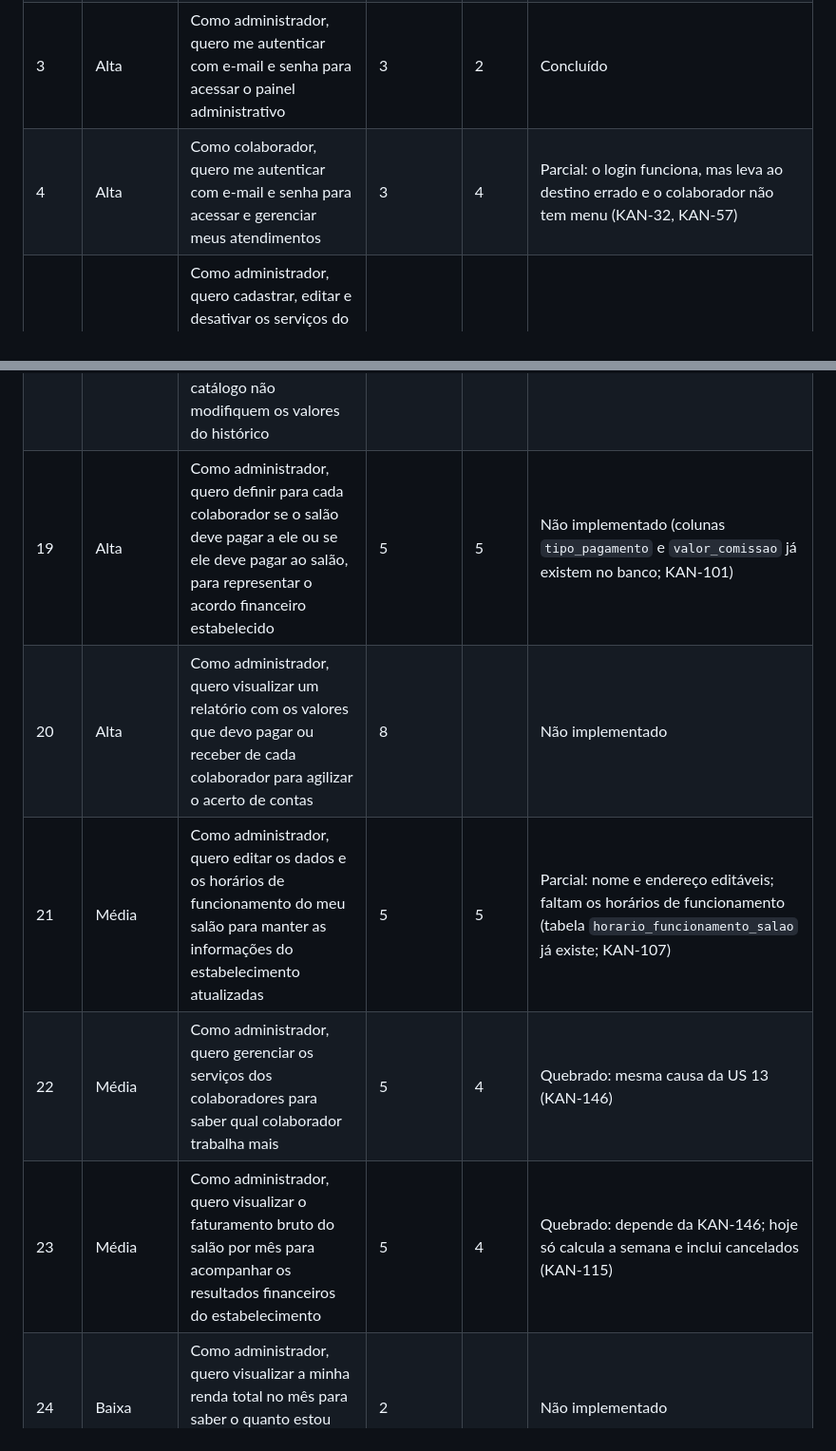
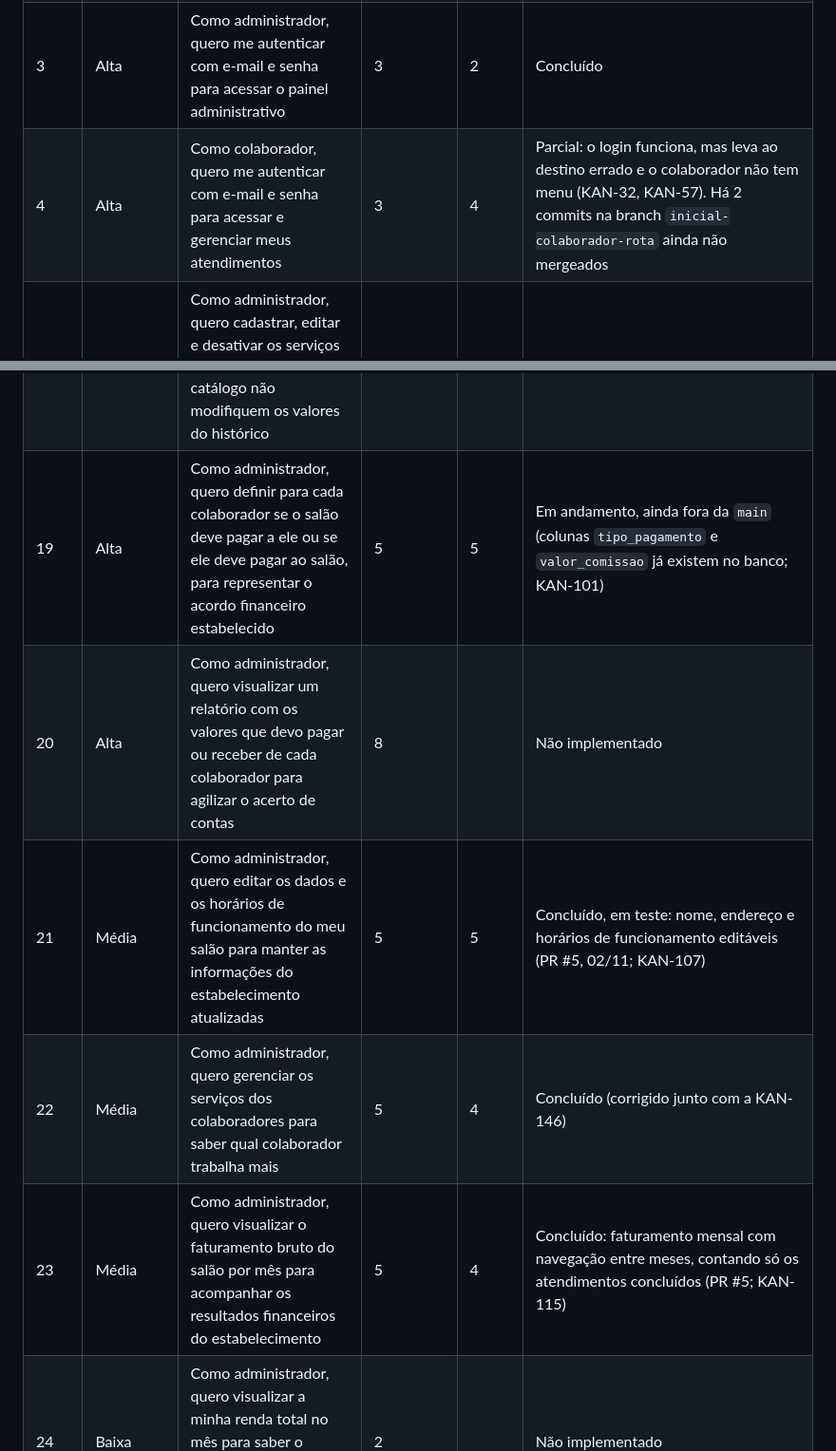
Before and after one commit to Secretaria-Gestao/TCC-ETEC, a Markdown page: README.md, 2 parts joined by grey strips. Shown at 95% size. Rendered like a GitHub page.

```diff
--- a/README.md
+++ b/README.md
@@ -38,7 +38,7 @@
 | 1    | Alta       | Como colaborador, quero que meu cliente se identifique no sistema para acessar a agenda do site                                                                                                              | 3          | 1 | Concluído |
 | 2    | Alta       | Como administrador, quero cadastrar meu salão e meus dados de acesso para começar a utilizar o sistema                                                                                                       | 5          | 2 | Concluído |
 | 3    | Alta       | Como administrador, quero me autenticar com e-mail e senha para acessar o painel administrativo                                                                                                              | 3          | 2 | Concluído |
-| 4    | Alta       | Como colaborador, quero me autenticar com e-mail e senha para acessar e gerenciar meus atendimentos                                                                                                          | 3          | 4 | Parcial: o login funciona, mas leva ao destino errado e o colaborador não tem menu (KAN-32, KAN-57) |
+| 4    | Alta       | Como colaborador, quero me autenticar com e-mail e senha para acessar e gerenciar meus atendimentos                                                                                                          | 3          | 4 | Parcial: o login funciona, mas leva ao destino errado e o colaborador não tem menu (KAN-32, KAN-57). Há 2 commits na branch `inicial-colaborador-rota` ainda não mergeados |
 | 5    | Alta       | Como administrador, quero cadastrar, editar e desativar os serviços do meu salão, informando nome, preço e duração, para manter o catálogo oferecido pelo estabelecimento                                    | 8          | 3 | Concluído |
 | 6    | Alta       | Como colaborador, quero gerenciar os meus serviços para me organizar antes do atendimento                                                                                                                    | 5          | 5 | Não implementado: o colaborador não tem tela para ver os próprios serviços (a rota de agendamento já devolve os serviços de um profissional; KAN-62) |
 | 7    | Alta       | Como administrador, quero gerenciar os meus serviços para me organizar antes do atendimento                                                                                                                  | 5          | 3 | Concluído: o administrador cria serviços e se associa a eles na tela Serviços fornecidos (KAN-63, KAN-70, KAN-75) |
@@ -54,10 +54,10 @@
 | 17   | Alta       | Como administrador, quero desativar o cadastro de um colaborador que não trabalha mais no salão e reativá-lo caso retorne, para impedir novos agendamentos enquanto estiver inativo sem apagar seu histórico | 3          | 4 | Concluído |
 | 18   | Alta       | Como administrador, quero que o preço aplicado a cada serviço seja preservado no agendamento para que alterações futuras no catálogo não modifiquem os valores do histórico                                  | 3          | | Concluído |
-| 19   | Alta       | Como administrador, quero definir para cada colaborador se o salão deve pagar a ele ou se ele deve pagar ao salão, para representar o acordo financeiro estabelecido                                         | 5          | 5 | Não implementado (colunas `tipo_pagamento` e `valor_comissao` já existem no banco; KAN-101) |
+| 19   | Alta       | Como administrador, quero definir para cada colaborador se o salão deve pagar a ele ou se ele deve pagar ao salão, para representar o acordo financeiro estabelecido                                         | 5          | 5 | Em andamento, ainda fora da `main` (colunas `tipo_pagamento` e `valor_comissao` já existem no banco; KAN-101) |
 | 20   | Alta       | Como administrador, quero visualizar um relatório com os valores que devo pagar ou receber de cada colaborador para agilizar o acerto de contas                                                              | 8          | | Não implementado |
-| 21   | Média      | Como administrador, quero editar os dados e os horários de funcionamento do meu salão para manter as informações do estabelecimento atualizadas                                                              | 5          | 5 | Parcial: nome e endereço editáveis; faltam os horários de funcionamento (tabela `horario_funcionamento_salao` já existe; KAN-107) |
-| 22   | Média      | Como administrador, quero gerenciar os serviços dos colaboradores para saber qual colaborador trabalha mais                                                                                                  | 5          | 4 | Quebrado: mesma causa da US 13 (KAN-146) |
-| 23   | Média      | Como administrador, quero visualizar o faturamento bruto do salão por mês para acompanhar os resultados financeiros do estabelecimento                                                                       | 5          | 4 | Quebrado: depende da KAN-146; hoje só calcula a semana e inclui cancelados (KAN-115) |
+| 21   | Média      | Como administrador, quero editar os dados e os horários de funcionamento do meu salão para manter as informações do estabelecimento atualizadas                                                              | 5          | 5 | Concluído, em teste: nome, endereço e horários de funcionamento editáveis (PR #5, 02/11; KAN-107) |
+| 22   | Média      | Como administrador, quero gerenciar os serviços dos colaboradores para saber qual colaborador trabalha mais                                                                                                  | 5          | 4 | Concluído (corrigido junto com a KAN-146) |
+| 23   | Média      | Como administrador, quero visualizar o faturamento bruto do salão por mês para acompanhar os resultados financeiros do estabelecimento                                                                       | 5          | 4 | Concluído: faturamento mensal com navegação entre meses, contando só os atendimentos concluídos (PR #5; KAN-115) |
 | 24   | Baixa      | Como administrador, quero visualizar a minha renda total no mês para saber o quanto estou colaborando com o salão                                                                                            | 2          | | Não implementado |
 | 25   | Baixa      | Como colaborador, quero visualizar a minha renda total no mês para saber o quanto estou colaborando com o salão                                                                                              | 2          | | Não implementado |
 | 26   | Baixa      | Como administrador, quero visualizar o total de usuários que acessaram o site para acompanhar o alcance da plataforma                                                                                        | 2          | | Não implementado (tabela `visualizacoes_salao` já existe no banco) |
```
Also changed, not shown: other parts of README.md (+23 -19 lines).
